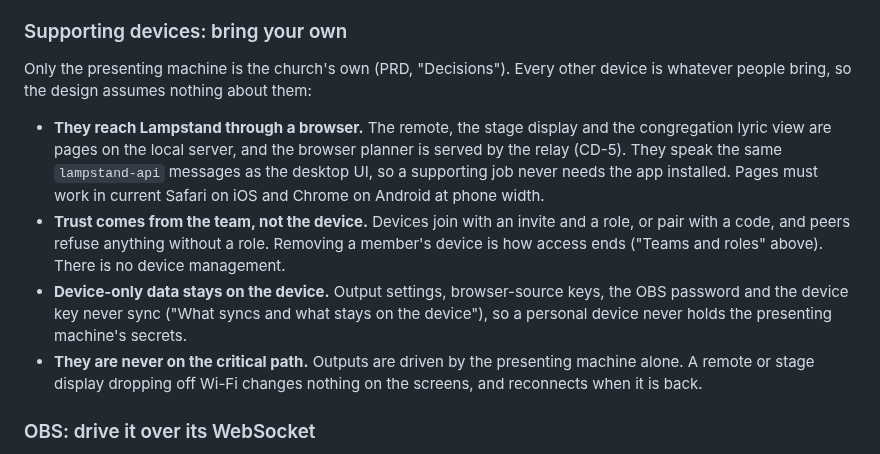
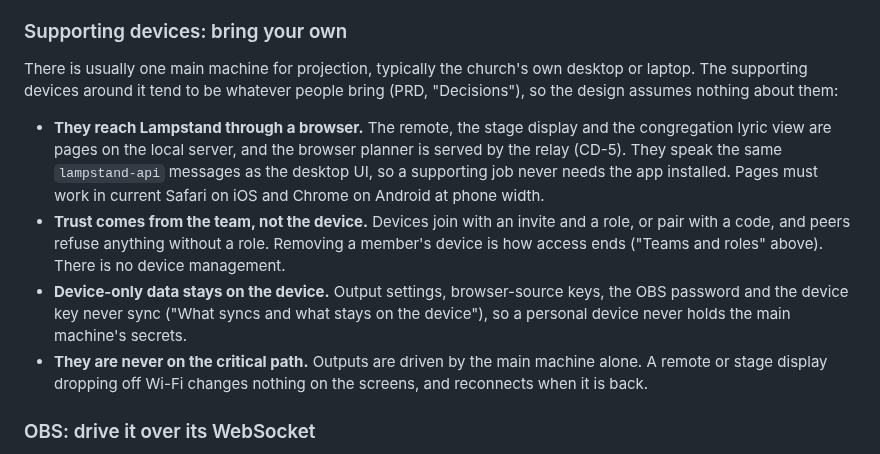
Before and after one commit to incrhst/lampstand, a Markdown page: docs/ARCHITECTURE.md, the part around the change. GitHub-like rendering.

Commit message:
Docs: a main church machine, supporting devices tend to be BYOD
Co-Authored-By: Claude Opus 5.5 <noreply@anthropic.com>

```diff
--- a/docs/ARCHITECTURE.md
+++ b/docs/ARCHITECTURE.md
@@ -228,12 +228,12 @@ How T43 built the browser source (`crates/lampstand-server/src/obs/`, page in `w
 
 ### Supporting devices: bring your own
 
-Only the presenting machine is the church's own (PRD, "Decisions"). Every other device is whatever people bring, so the design assumes nothing about them:
+There is usually one main machine for projection, typically the church's own desktop or laptop. The supporting devices around it tend to be whatever people bring (PRD, "Decisions"), so the design assumes nothing about them:
 
 - **They reach Lampstand through a browser.** The remote, the stage display and the congregation lyric view are pages on the local server, and the browser planner is served by the relay (CD-5). They speak the same `lampstand-api` messages as the desktop UI, so a supporting job never needs the app installed. Pages must work in current Safari on iOS and Chrome on Android at phone width.
 - **Trust comes from the team, not the device.** Devices join with an invite and a role, or pair with a code, and peers refuse anything without a role. Removing a member's device is how access ends ("Teams and roles" above). There is no device management.
-- **Device-only data stays on the device.** Output settings, browser-source keys, the OBS password and the device key never sync ("What syncs and what stays on the device"), so a personal device never holds the presenting machine's secrets.
-- **They are never on the critical path.** Outputs are driven by the presenting machine alone. A remote or stage display dropping off Wi-Fi changes nothing on the screens, and reconnects when it is back.
+- **Device-only data stays on the device.** Output settings, browser-source keys, the OBS password and the device key never sync ("What syncs and what stays on the device"), so a personal device never holds the main machine's secrets.
+- **They are never on the critical path.** Outputs are driven by the main machine alone. A remote or stage display dropping off Wi-Fi changes nothing on the screens, and reconnects when it is back.
 
 ### OBS: drive it over its WebSocket
 
```
Also changed, not shown: docs/PRD.md (+2 -2 lines).
